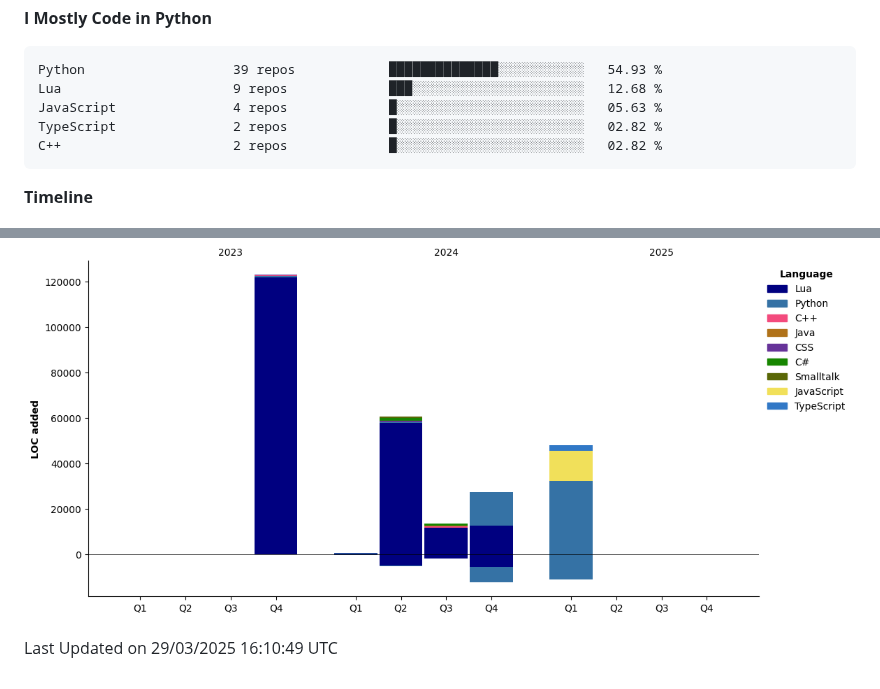
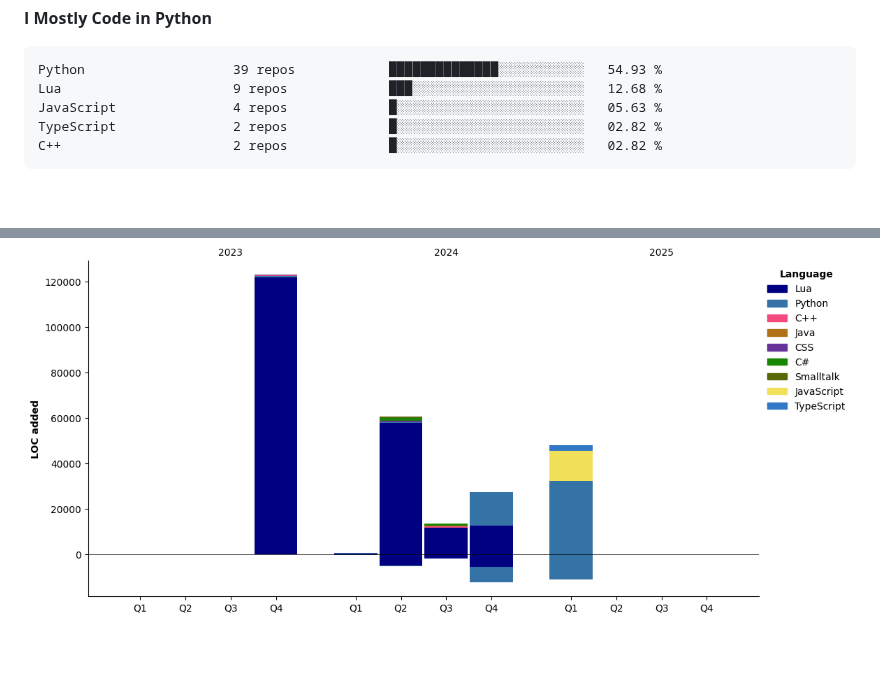
Before and after one commit to vvladislovv/vvladislovv, a Markdown page: README.md, 2 parts joined by grey strips. Drawn GitHub-style; blank space fills up the shorter version.

```diff
--- a/README.md
+++ b/README.md
@@ -101,10 +101,6 @@ C++                      2 repos             █░░░░░░░░░░
 
 
 
-**Timeline**
-
 ![Lines of Code chart](https://raw.githubusercontent.com/vvladislovv/vvladislovv/main/assets/bar_graph.png)
 
-
- Last Updated on 29/03/2025 16:10:49 UTC
 <!--END_SECTION:waka-->
```
Also changed, not shown: other parts of README.md (+1 -1 lines).
